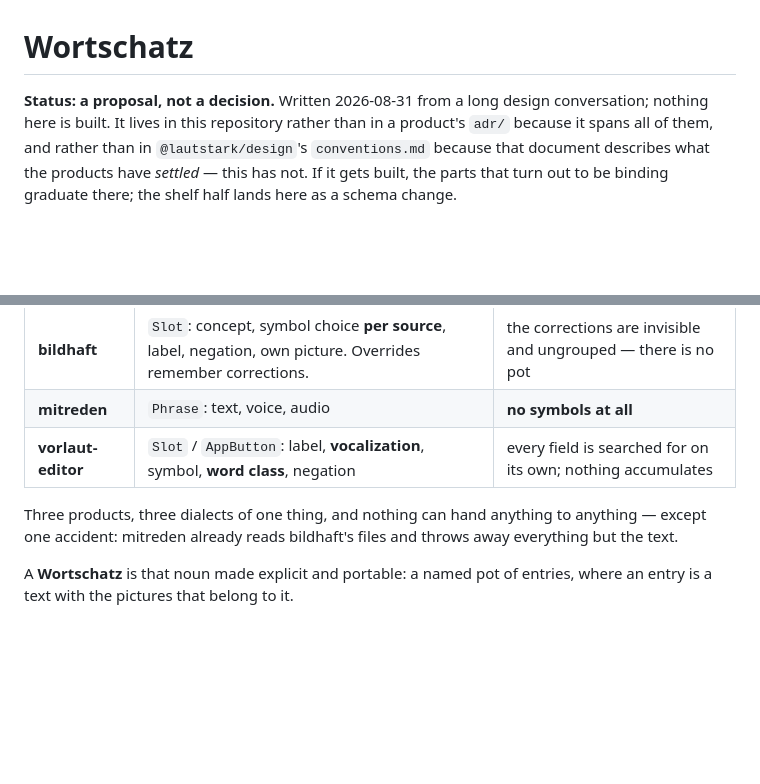
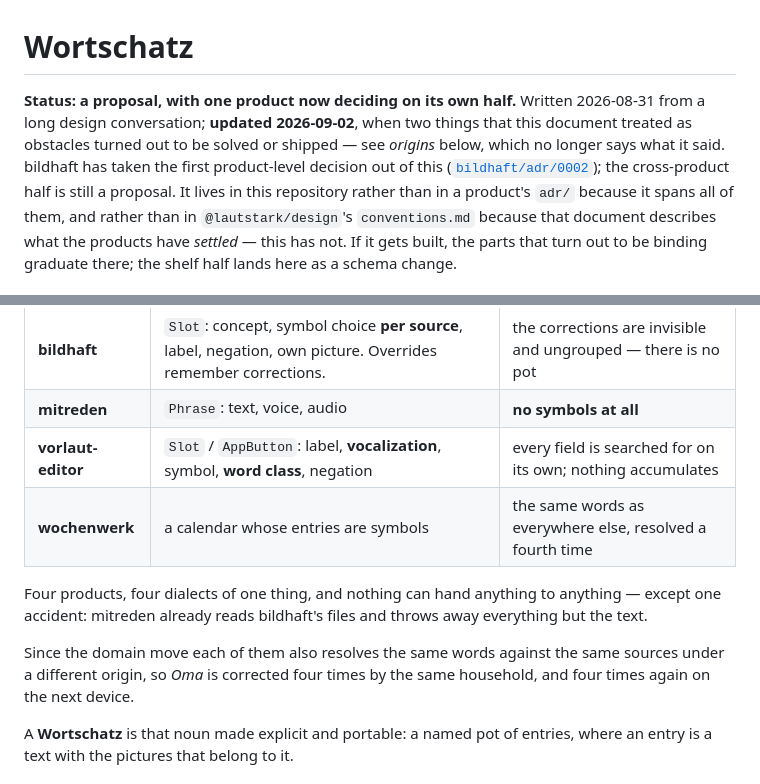
Before and after one commit to Lautstark/lautstark.github.io, a Markdown page: docs/wortschatz.md, 2 parts joined by grey strips. Drawn GitHub-style; blank space fills up the shorter version.

```diff
--- a/docs/wortschatz.md
+++ b/docs/wortschatz.md
@@ -1,7 +1,12 @@
 # Wortschatz
 
-**Status: a proposal, not a decision.** Written 2026-08-31 from a long design
-conversation; nothing here is built. It lives in this repository rather than in
+**Status: a proposal, with one product now deciding on its own half.** Written
+2026-08-31 from a long design conversation; **updated 2026-09-02**, when two
+things that this document treated as obstacles turned out to be solved or
+shipped — see *origins* below, which no longer says what it said. bildhaft has
+taken the first product-level decision out of this
+([`bildhaft/adr/0002`](https://github.com/Lautstark/bildhaft/blob/main/adr/0002-the-wortschatz-is-a-place-and-material-has-a-kind.md));
+the cross-product half is still a proposal. It lives in this repository rather than in
 a product's `adr/` because it spans all of them, and rather than in
 `@lautstark/design`'s `conventions.md` because that document describes what the
 products have *settled* — this has not. If it gets built, the parts that turn
@@ -16,10 +21,15 @@ Every product already holds a version of the same noun, in its own dialect:
 | **bildhaft** | `Slot`: concept, symbol choice **per source**, label, negation, own picture. Overrides remember corrections. | the corrections are invisible and ungrouped — there is no pot |
 | **mitreden** | `Phrase`: text, voice, audio | **no symbols at all** |
 | **vorlaut-editor** | `Slot` / `AppButton`: label, **vocalization**, symbol, **word class**, negation | every field is searched for on its own; nothing accumulates |
+| **wochenwerk** | a calendar whose entries are symbols | the same words as everywhere else, resolved a fourth time |
 
-Three products, three dialects of one thing, and nothing can hand anything to
+Four products, four dialects of one thing, and nothing can hand anything to
 anything — except one accident: mitreden already reads bildhaft's files and
 throws away everything but the text.
+
+Since the domain move each of them also resolves the same words against the same
+sources under a different origin, so *Oma* is corrected four times by the same
+household, and four times again on the next device.
 
 A **Wortschatz** is that noun made explicit and portable: a named pot of
 entries, where an entry is a text with the pictures that belong to it.
```
Also changed, not shown: other parts of docs/wortschatz.md (+106 -21 lines).
